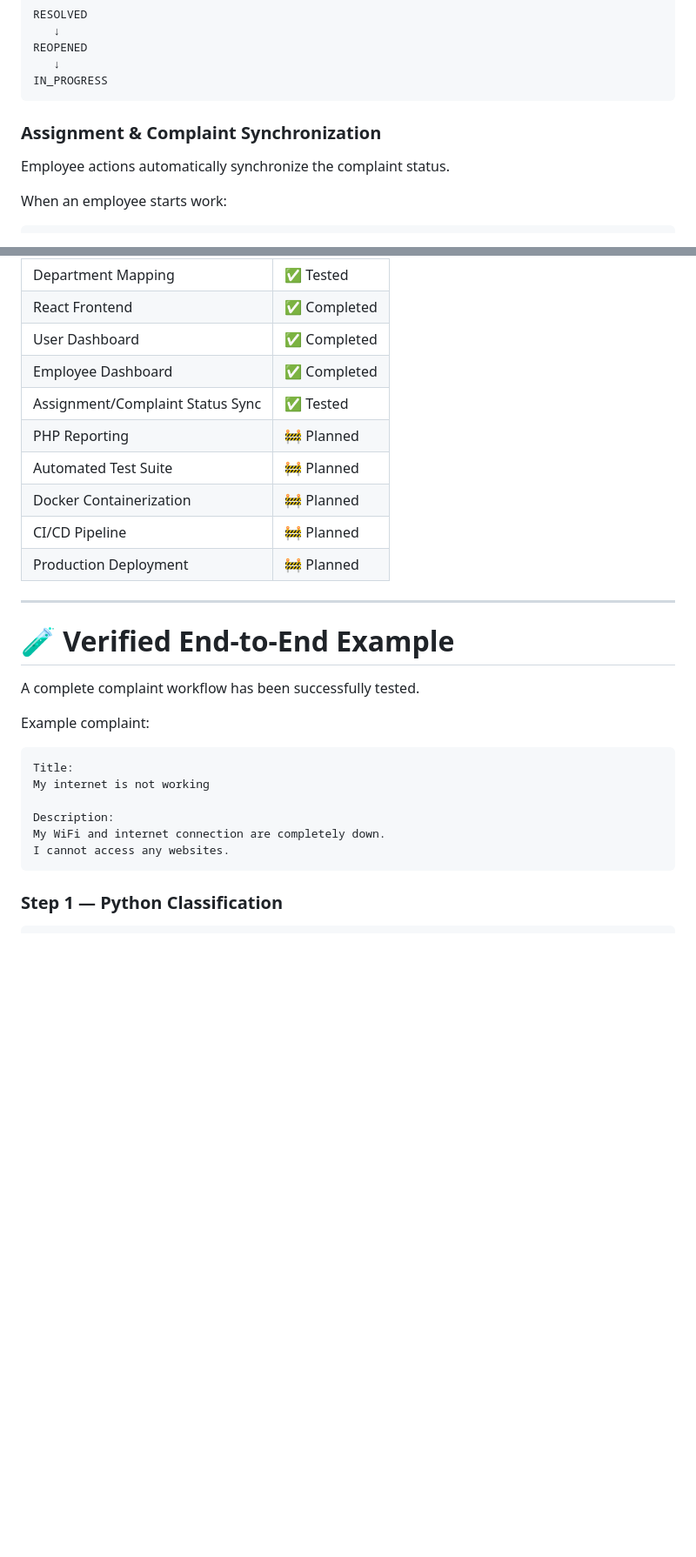
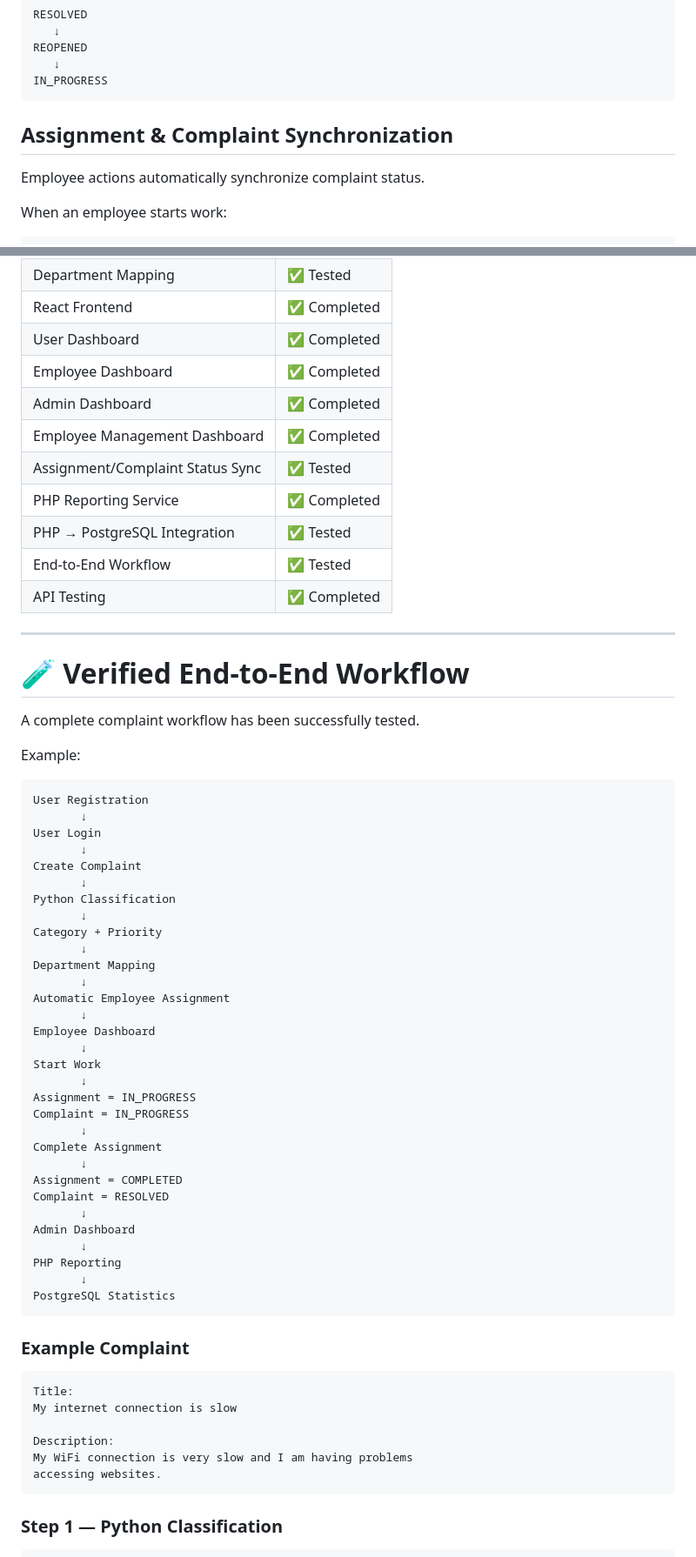
Before and after one commit to OmmPrakash-07/SmartServiceX, a Markdown page: README.md, 2 parts joined by grey strips. Shown at 87% size. GitHub-like rendering; blank space fills up the shorter version.

Commit message:
docs: update project README and documentation

````diff
--- a/README.md
+++ b/README.md
@@ -581,9 +601,9 @@ REOPENED
 IN_PROGRESS
 ```
 
-### Assignment & Complaint Synchronization
+## Assignment & Complaint Synchronization
 
-Employee actions automatically synchronize the complaint status.
+Employee actions automatically synchronize complaint status.
 
 When an employee starts work:
 
@@ -781,28 +847,65 @@ Use environment variables, User Secrets, or another secure secret-management sys
 | React Frontend                   | ✅ Completed |
 | User Dashboard                   | ✅ Completed |
 | Employee Dashboard               | ✅ Completed |
+| Admin Dashboard                  | ✅ Completed |
+| Employee Management Dashboard    | ✅ Completed |
 | Assignment/Complaint Status Sync | ✅ Tested    |
-| PHP Reporting                    | 🚧 Planned  |
-| Automated Test Suite             | 🚧 Planned  |
-| Docker Containerization          | 🚧 Planned  |
-| CI/CD Pipeline                   | 🚧 Planned  |
-| Production Deployment            | 🚧 Planned  |
+| PHP Reporting Service            | ✅ Completed |
+| PHP → PostgreSQL Integration     | ✅ Tested    |
+| End-to-End Workflow              | ✅ Tested    |
+| API Testing                      | ✅ Completed |
 
 ---
 
-# 🧪 Verified End-to-End Example
+# 🧪 Verified End-to-End Workflow
 
 A complete complaint workflow has been successfully tested.
 
-Example complaint:
+Example:
+
+```text
+User Registration
+       ↓
+User Login
+       ↓
+Create Complaint
+       ↓
+Python Classification
+       ↓
+Category + Priority
+       ↓
+Department Mapping
+       ↓
+Automatic Employee Assignment
+       ↓
+Employee Dashboard
+       ↓
+Start Work
+       ↓
+Assignment = IN_PROGRESS
+Complaint = IN_PROGRESS
+       ↓
+Complete Assignment
+       ↓
+Assignment = COMPLETED
+Complaint = RESOLVED
+       ↓
+Admin Dashboard
+       ↓
+PHP Reporting
+       ↓
+PostgreSQL Statistics
+```
+
+### Example Complaint
 
 ```text
 Title:
-My internet is not working
+My internet connection is slow
 
 Description:
-My WiFi and internet connection are completely down.
-I cannot access any websites.
+My WiFi connection is very slow and I am having problems
+accessing websites.
 ```
 
 ### Step 1 — Python Classification
````
Also changed, not shown: other parts of README.md (+208 -124 lines).
